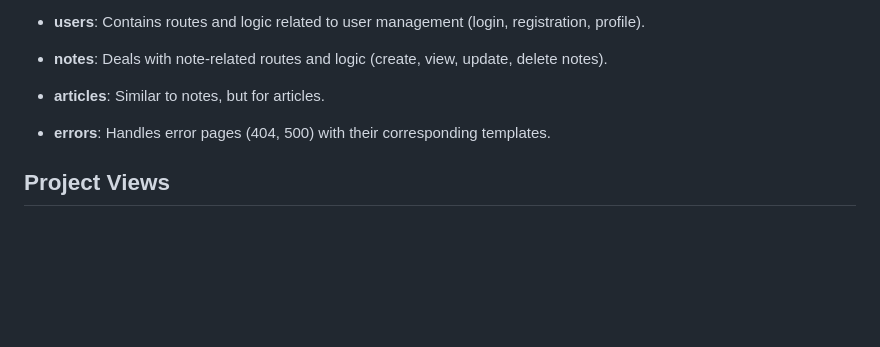
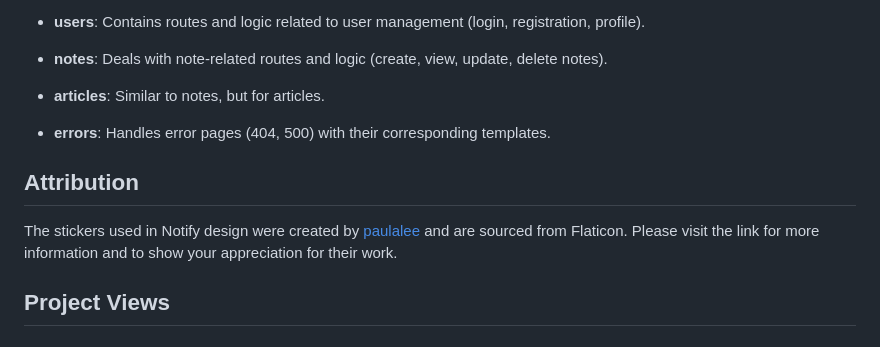
Before and after one commit to devpedrofurquim/notify, a Markdown page: README.md, the part around the change. Rendered like a GitHub page; blank space fills up the shorter version.

```diff
--- a/README.md
+++ b/README.md
@@ -109,6 +109,11 @@ For example:
 
 * **errors**: Handles error pages (404, 500) with their corresponding templates.
 
+## Attribution
+
+The stickers used in Notify design were created by [paulalee](https://www.flaticon.com/authors/paulalee?type=sticker) and are sourced from Flaticon. Please visit the link for more information and to show your appreciation for their work.
+
+
 ## Project Views
 
 ### Main View
```
